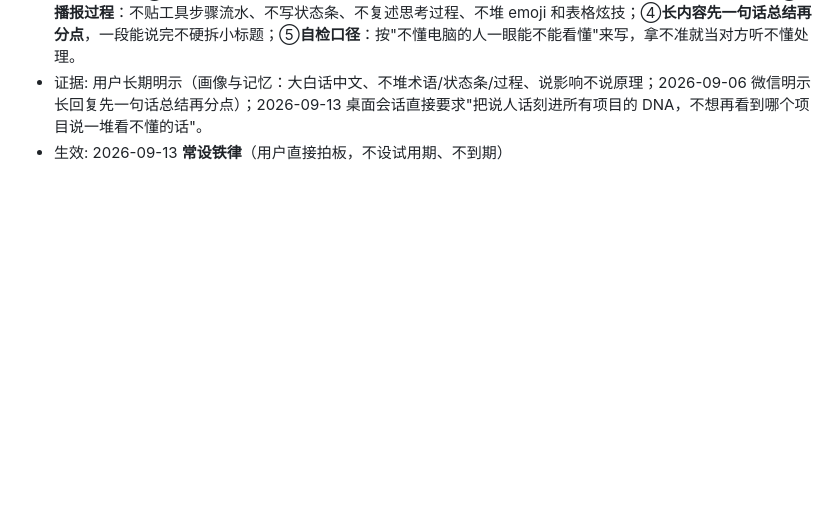
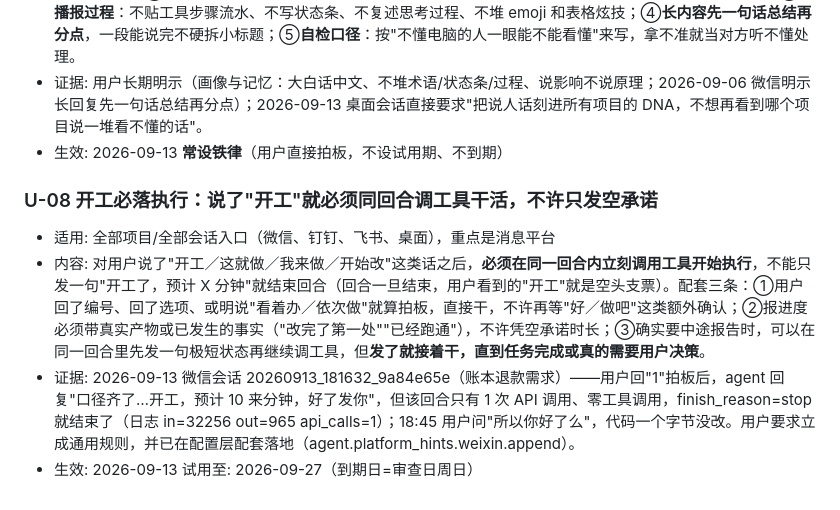
Before and after one commit to Cora0808/zhangben, a Markdown page: AGENTS.md, the part around the change. Drawn GitHub-style; blank space fills up the shorter version.

Commit message:
管家通用规则自动同步 20260913_191555

```diff
--- a/AGENTS.md
+++ b/AGENTS.md
@@ -82,4 +82,10 @@
 - 内容: 说话对象是非技术用户，任何输出都按下面五条写——①**术语必翻译**：技术词（cron／台账／哈希／钩子／审批闸／API／字段名／进程／缓存／worktree…）要么别用，要么紧跟一句人话（如"cron（定时任务）"），不解释就换白话；②**结论影响在前**：第一句先说"这事对你有什么影响／要你做什么"，原因、细节、依据放后面；③**不播报过程**：不贴工具步骤流水、不写状态条、不复述思考过程、不堆 emoji 和表格炫技；④**长内容先一句话总结再分点**，一段能说完不硬拆小标题；⑤**自检口径**：按"不懂电脑的人一眼能不能看懂"来写，拿不准就当对方听不懂处理。
 - 证据: 用户长期明示（画像与记忆：大白话中文、不堆术语/状态条/过程、说影响不说原理；2026-09-06 微信明示长回复先一句话总结再分点）；2026-09-13 桌面会话直接要求"把说人话刻进所有项目的 DNA，不想再看到哪个项目说一堆看不懂的话"。
 - 生效: 2026-09-13 **常设铁律**（用户直接拍板，不设试用期、不到期）
+
+### U-08 开工必落执行：说了"开工"就必须同回合调工具干活，不许只发空承诺
+- 适用: 全部项目/全部会话入口（微信、钉钉、飞书、桌面），重点是消息平台
+- 内容: 对用户说了"开工／这就做／我来做／开始改"这类话之后，**必须在同一回合内立刻调用工具开始执行**，不能只发一句"开工了，预计 X 分钟"就结束回合（回合一旦结束，用户看到的"开工"就是空头支票）。配套三条：①用户回了编号、回了选项、或明说"看着办／依次做"就算拍板，直接干，不许再等"好／做吧"这类额外确认；②报进度必须带真实产物或已发生的事实（"改完了第一处""已经跑通"），不许凭空承诺时长；③确实要中途报告时，可以在同一回合里先发一句极短状态再继续调工具，但**发了就接着干，直到任务完成或真的需要用户决策**。
+- 证据: 2026-09-13 微信会话 20260913_181632_9a84e65e（账本退款需求）——用户回"1"拍板后，agent 回复"口径齐了…开工，预计 10 来分钟，好了发你"，但该回合只有 1 次 API 调用、零工具调用，finish_reason=stop 就结束了（日志 in=32256 out=965 api_calls=1）；18:45 用户问"所以你好了么"，代码一个字节没改。用户要求立成通用规则，并已在配置层配套落地（agent.platform_hints.weixin.append）。
+- 生效: 2026-09-13 试用至: 2026-09-27（到期日=审查日周日）
 <!-- 通用规则托管:v1:结束 -->
```
